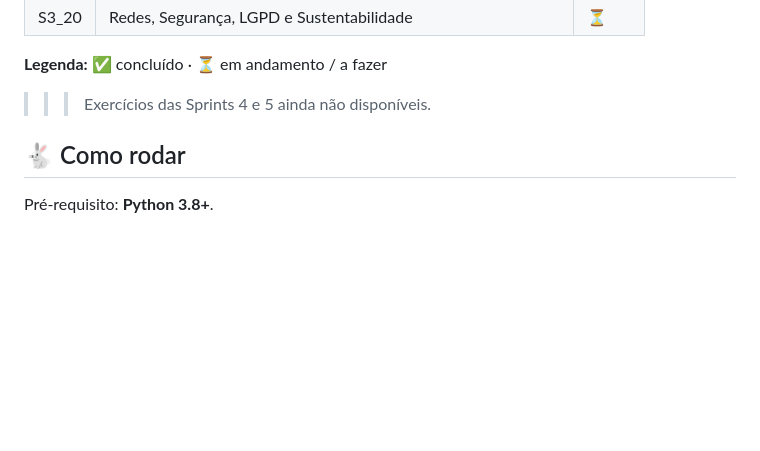
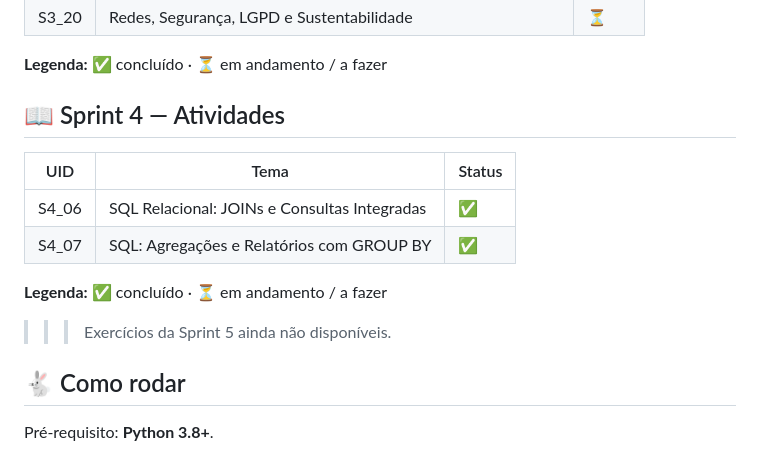
Before and after one commit to cadulugaresi/ciberseguranca-ufu-t2, a Markdown page: README.md, the part around the change. Drawn GitHub-style; blank space fills up the shorter version.

Commit message:
docs: adiciona a Sprint 4 ao README

```diff
--- a/README.md
+++ b/README.md
@@ -33,7 +33,16 @@ Este repositório será concluído até a data final das Sprints: **27/11/2026**
 
 **Legenda:** ✅ concluído · ⏳ em andamento / a fazer
 
->>> Exercícios das Sprints 4 e 5 ainda não disponíveis.
+## 📖 Sprint 4 — Atividades
+
+| UID    | Tema                                         | Status |
+|--------|----------------------------------------------|--------|
+| S4_06  | SQL Relacional: JOINs e Consultas Integradas | ✅     |
+| S4_07  | SQL: Agregações e Relatórios com GROUP BY    | ✅     |
+
+**Legenda:** ✅ concluído · ⏳ em andamento / a fazer
+
+>>> Exercícios da Sprint 5 ainda não disponíveis.
 
 ## 🐇 Como rodar
 
```
